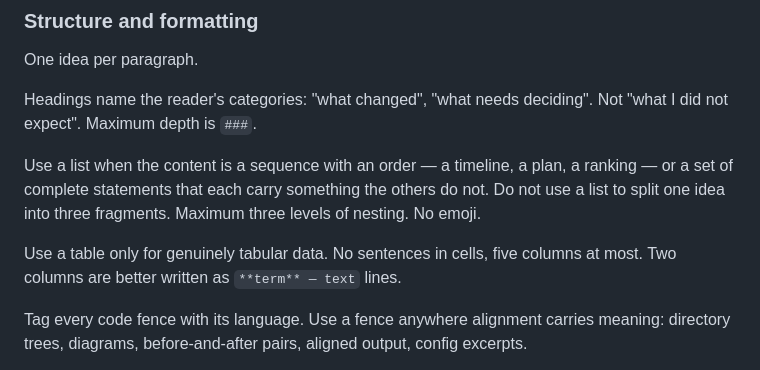
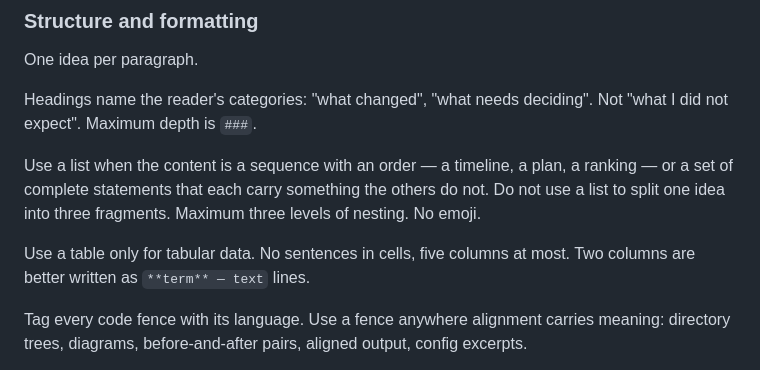
Before and after one commit to tm42/flw, a Markdown page: core/styles/terse_prose.md, the part around the change. Drawn GitHub-style.

Commit message:
drop a redundant qualifier from terse_prose.md's table rule

```diff
--- a/core/styles/terse_prose.md
+++ b/core/styles/terse_prose.md
@@ -174,7 +174,7 @@ Use a list when the content is a sequence with an order — a timeline, a plan,
 set of complete statements that each carry something the others do not. Do not use a list to
 split one idea into three fragments. Maximum three levels of nesting. No emoji.
 
-Use a table only for genuinely tabular data. No sentences in cells, five columns at most. Two
+Use a table only for tabular data. No sentences in cells, five columns at most. Two
 columns are better written as `**term** — text` lines.
 
 Tag every code fence with its language. Use a fence anywhere alignment carries meaning:
```
